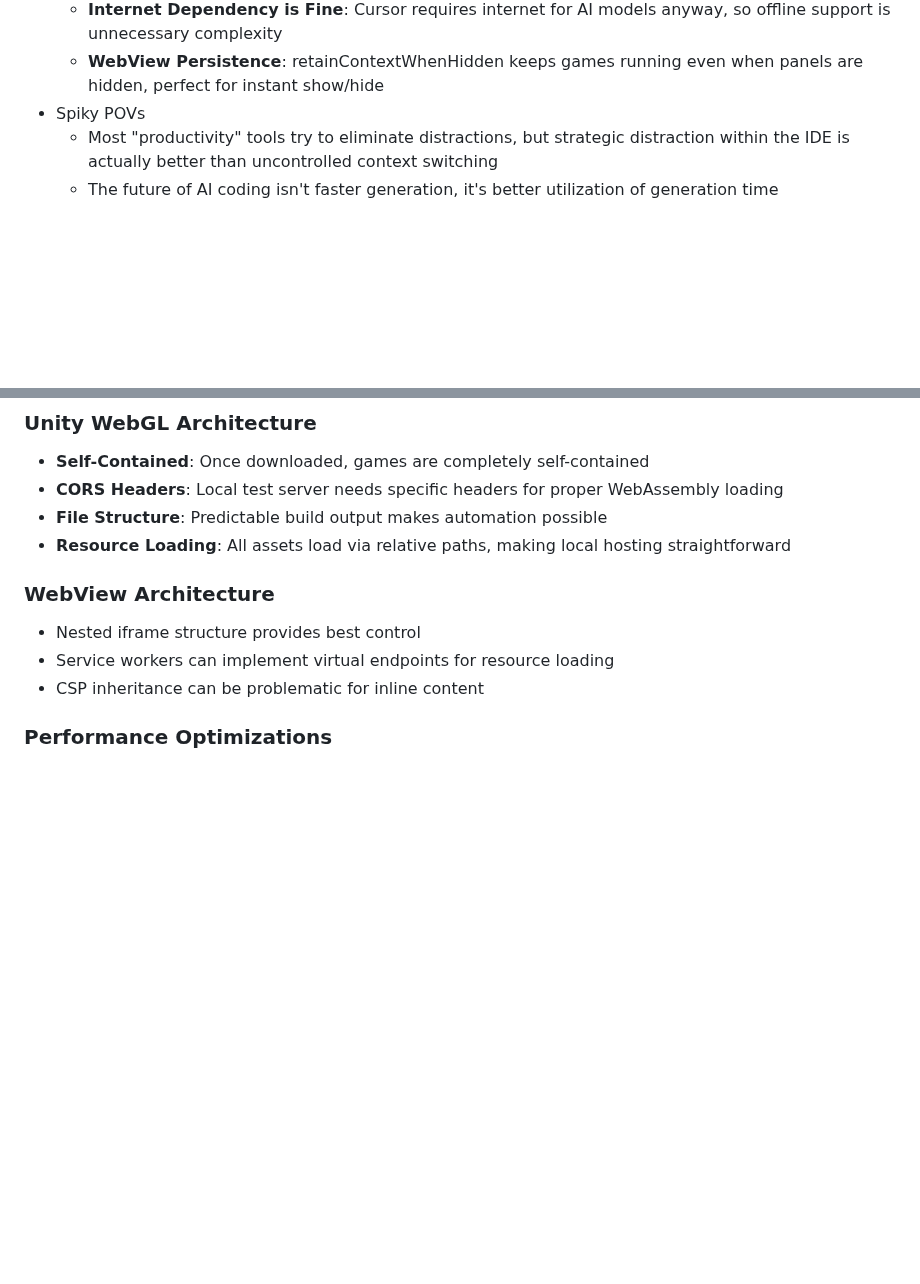
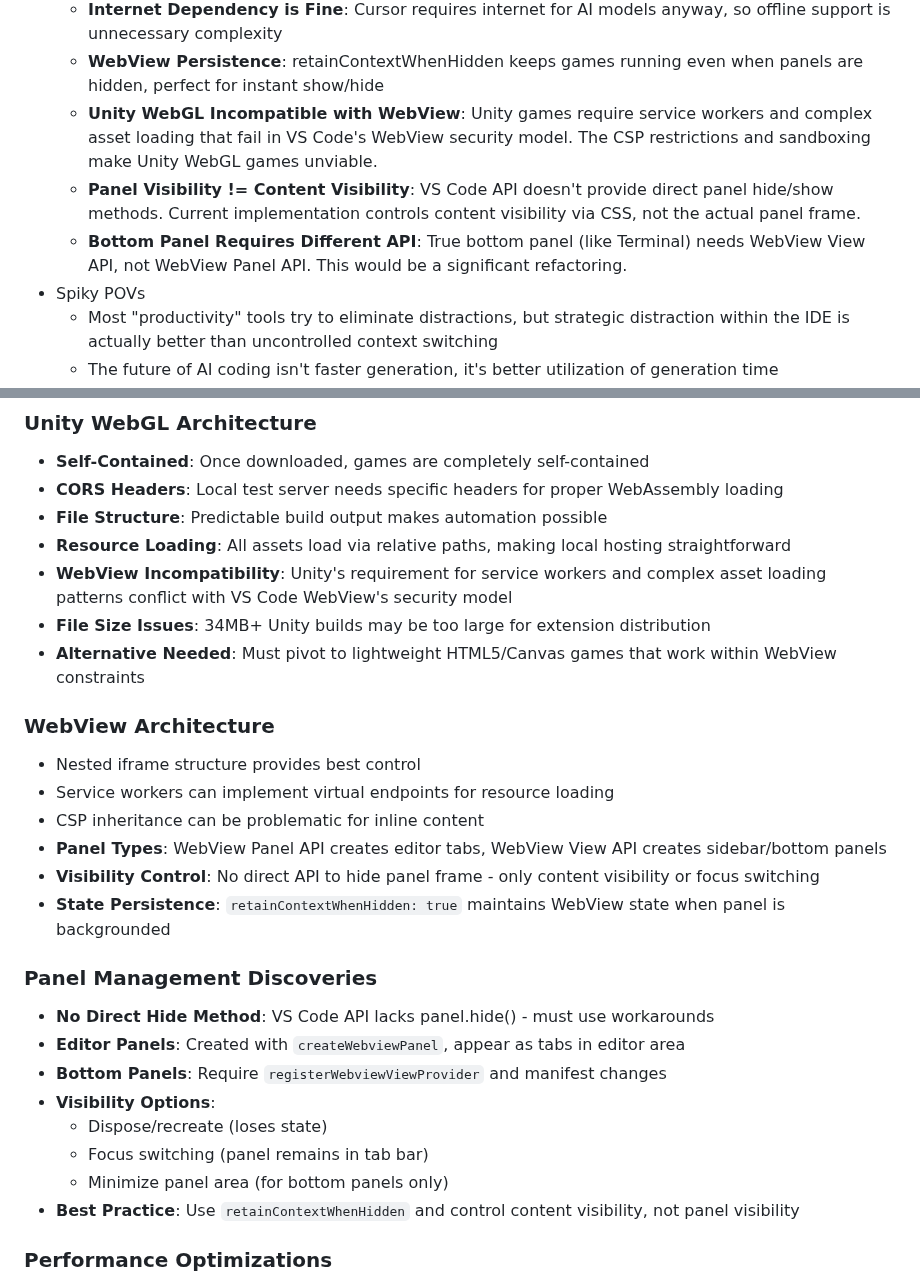
Before and after one commit to calemcnulty-gai/ritalin, a Markdown page: brainlift.md, 2 parts joined by grey strips. GitHub-like rendering; blank space fills up the shorter version.

Commit message:
Update brainlift.md with WebGL compatibility and panel visibility findings

```diff
--- a/brainlift.md
+++ b/brainlift.md
@@ -104,6 +104,9 @@
   - **Preloading is the Answer**: Games should load on extension startup and stay running in background, not on-demand. Show/hide is just CSS visibility control. No loading delays, no offline complexity, simple and fast.
   - **Internet Dependency is Fine**: Cursor requires internet for AI models anyway, so offline support is unnecessary complexity
   - **WebView Persistence**: retainContextWhenHidden keeps games running even when panels are hidden, perfect for instant show/hide
+  - **Unity WebGL Incompatible with WebView**: Unity games require service workers and complex asset loading that fail in VS Code's WebView security model. The CSP restrictions and sandboxing make Unity WebGL games unviable.
+  - **Panel Visibility != Content Visibility**: VS Code API doesn't provide direct panel hide/show methods. Current implementation controls content visibility via CSS, not the actual panel frame.
+  - **Bottom Panel Requires Different API**: True bottom panel (like Terminal) needs WebView View API, not WebView Panel API. This would be a significant refactoring.
 - Spiky POVs
   - Most "productivity" tools try to eliminate distractions, but strategic distraction within the IDE is actually better than uncontrolled context switching
   - The future of AI coding isn't faster generation, it's better utilization of generation time
@@ -127,11 +130,27 @@
 - **CORS Headers**: Local test server needs specific headers for proper WebAssembly loading
 - **File Structure**: Predictable build output makes automation possible
 - **Resource Loading**: All assets load via relative paths, making local hosting straightforward
+- **WebView Incompatibility**: Unity's requirement for service workers and complex asset loading patterns conflict with VS Code WebView's security model
+- **File Size Issues**: 34MB+ Unity builds may be too large for extension distribution
+- **Alternative Needed**: Must pivot to lightweight HTML5/Canvas games that work within WebView constraints
 
 ### WebView Architecture
 - Nested iframe structure provides best control
 - Service workers can implement virtual endpoints for resource loading
 - CSP inheritance can be problematic for inline content
+- **Panel Types**: WebView Panel API creates editor tabs, WebView View API creates sidebar/bottom panels
+- **Visibility Control**: No direct API to hide panel frame - only content visibility or focus switching
+- **State Persistence**: `retainContextWhenHidden: true` maintains WebView state when panel is backgrounded
+
+### Panel Management Discoveries
+- **No Direct Hide Method**: VS Code API lacks panel.hide() - must use workarounds
+- **Editor Panels**: Created with `createWebviewPanel`, appear as tabs in editor area
+- **Bottom Panels**: Require `registerWebviewViewProvider` and manifest changes
+- **Visibility Options**:
+  - Dispose/recreate (loses state)
+  - Focus switching (panel remains in tab bar)
+  - Minimize panel area (for bottom panels only)
+- **Best Practice**: Use `retainContextWhenHidden` and control content visibility, not panel visibility
 
 ### Performance Optimizations
 - Lazy load game resources
```
Also changed, not shown: .cursor/changelog.md (+20 -0 lines), .cursor/project_plan.md (+13 -6 lines).
